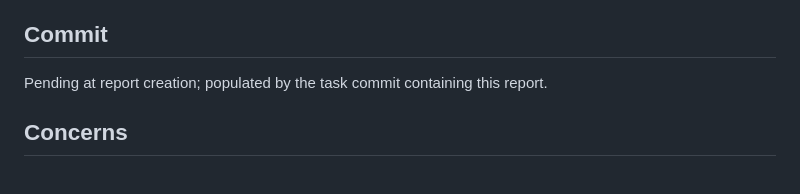
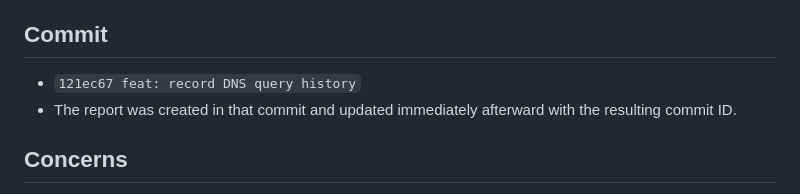
Before and after one commit to kagamir/dnsbuffer, a Markdown page: .superpowers/sdd/task-4-report.md, the part around the change. Drawn GitHub-style.

Commit message:
docs: finalize task 4 report

```diff
--- a/.superpowers/sdd/task-4-report.md
+++ b/.superpowers/sdd/task-4-report.md
@@ -33,7 +33,8 @@ Implemented non-blocking DNS query history recording and the SQLite store worker
 
 ## Commit
 
-Pending at report creation; populated by the task commit containing this report.
+- `121ec67 feat: record DNS query history`
+- The report was created in that commit and updated immediately afterward with the resulting commit ID.
 
 ## Concerns
 
```
